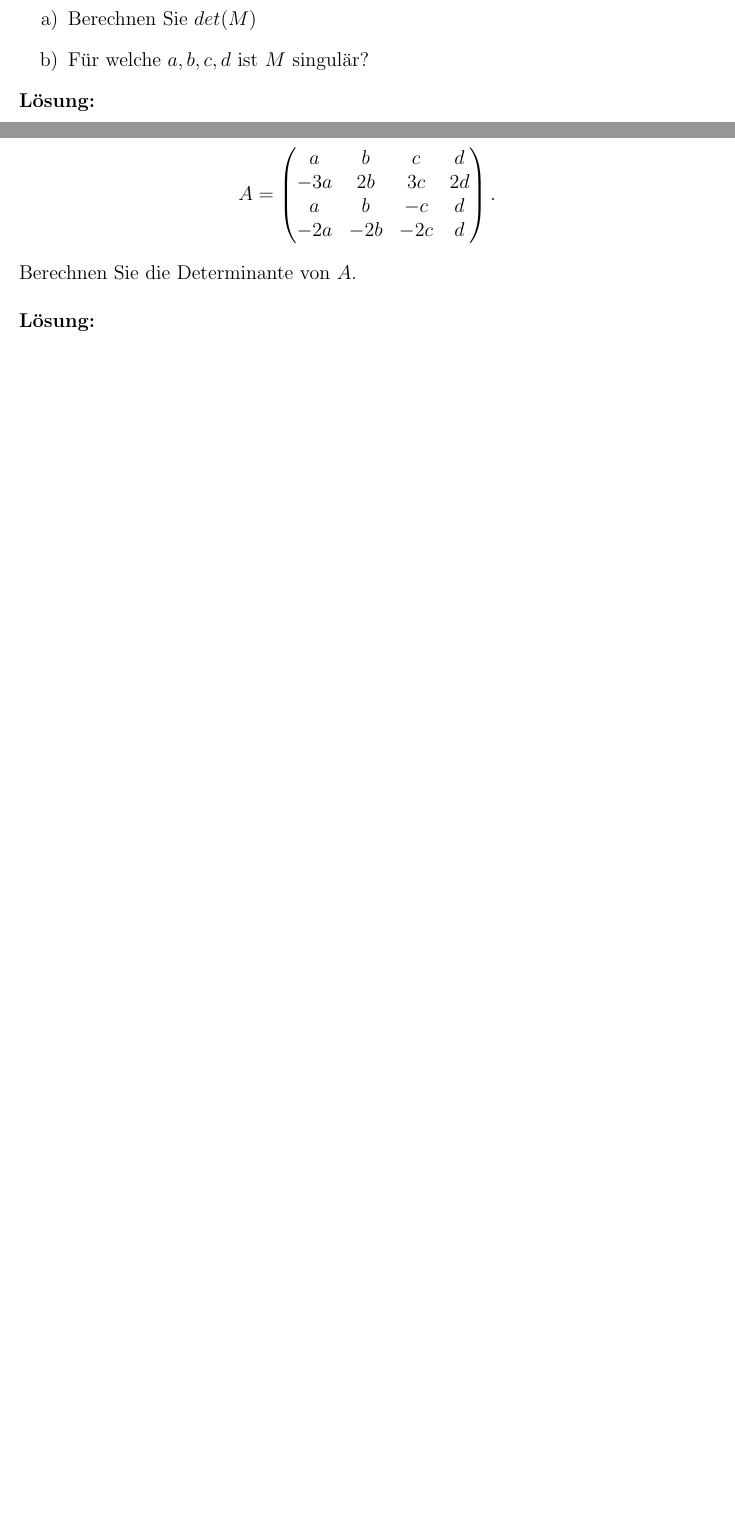
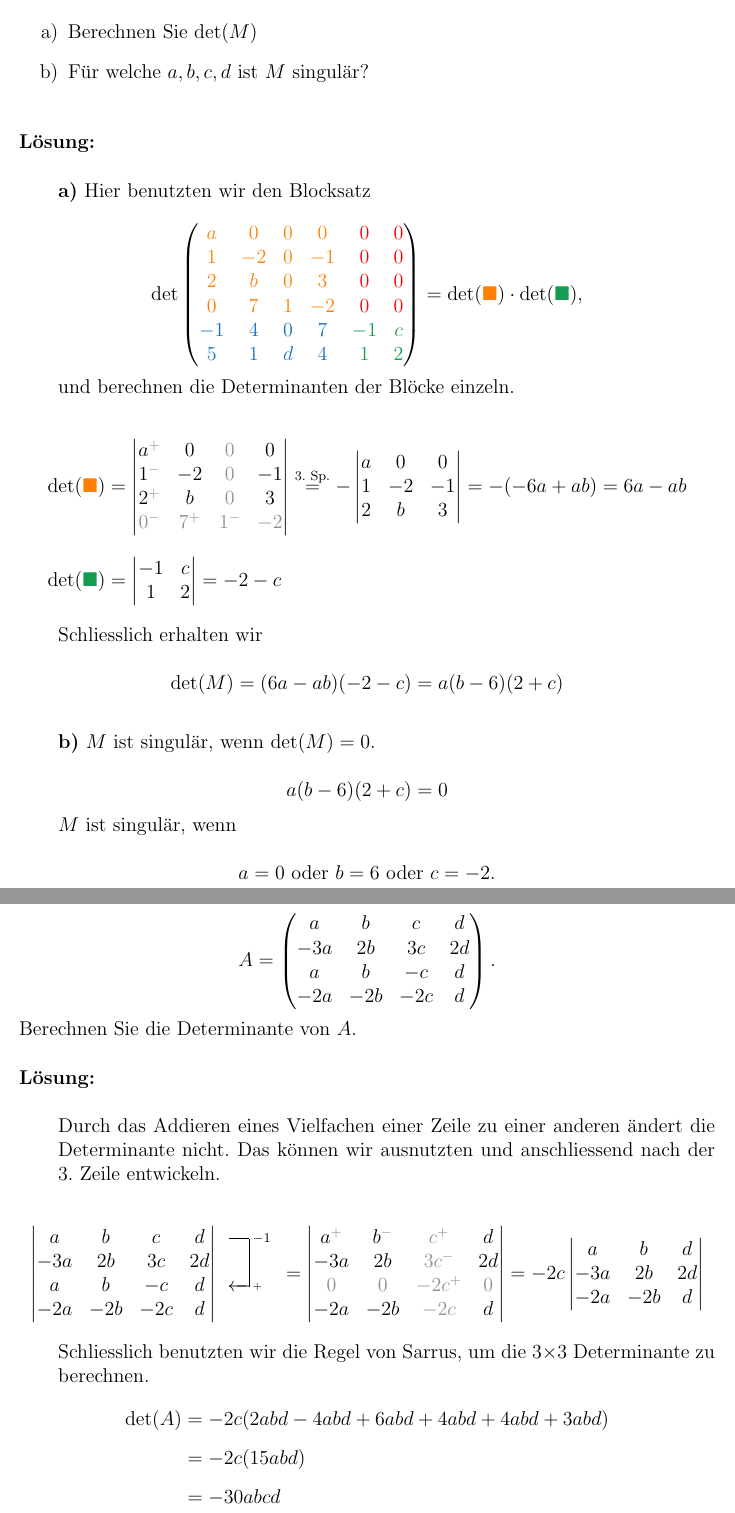
Before and after one commit to nbartzsch/linalg_pvk, a LaTeX document (main_solutions.tex, which reads chapters/Determinante.tex, script.sty): two parts of pages 22 and 23 of 55, joined at a grey line, cut so that both start at the same text, the shorter picture padded with empty space. Compiled offline with pdfLaTeX.

Commit message:
lsg det fertig

```diff
--- a/chapters/Determinante.tex
+++ b/chapters/Determinante.tex
@@ -52,21 +102,125 @@ a & 0 & 0 & 0 & 0 & 0 \\
 \begin{enumerate}[label=\alph*)]
-    \item Berechnen Sie $det(M)$
-    \item Für welche $a, b, c, d$ ist $M$ singulär?
+    \item Berechnen Sie det\((M)\)
+    \item Für welche \( a, b, c, d \) ist \( M \) singulär?
 \end{enumerate}
 
-\noindent \textbf{Lösung:}
+\vspace{1\baselineskip}
+
+\begin{solution}
+
+    \vspace{1\baselineskip}
+
+    \leftskip=2em
+
+    \textbf{a)} Hier benutzten wir den Blocksatz
+
+    \begin{equation*}
+        \text{det} \begin{pmatrix}
+            \textcolor{orange}{a} & \textcolor{orange}{0} & \textcolor{orange}{0} & \textcolor{orange}{0} & \textcolor{red}{0} & \textcolor{red}{0} \\
+            \textcolor{orange}{1} & \textcolor{orange}{-2} & \textcolor{orange}{0} & \textcolor{orange}{-1} & \textcolor{red}{0} & \textcolor{red}{0} \\
+            \textcolor{orange}{2} & \textcolor{orange}{b} & \textcolor{orange}{0} & \textcolor{orange}{3} & \textcolor{red}{0} & \textcolor{red}{0} \\
+            \textcolor{orange}{0} & \textcolor{orange}{7} & \textcolor{orange}{1} & \textcolor{orange}{-2} & \textcolor{red}{0} & \textcolor{red}{0} \\
+            \textcolor{RoyalBlue}{-1} & \textcolor{RoyalBlue}{4} & \textcolor{RoyalBlue}{0} & \textcolor{RoyalBlue}{7} & \textcolor{ForestGreen}{-1} & \textcolor{ForestGreen}{c} \\
+            \textcolor{RoyalBlue}{5} & \textcolor{RoyalBlue}{1} & \textcolor{RoyalBlue}{d} & \textcolor{RoyalBlue}{4} & \textcolor{ForestGreen}{1} & \textcolor{ForestGreen}{2}
+            \end{pmatrix} = \text{det}(\textcolor{orange}{\blacksquare}) \cdot \text{det}(\textcolor{ForestGreen}{\blacksquare}),
+    \end{equation*}
+
+    und berechnen die Determinanten der Blöcke einzeln.
+
+    \begin{equation*}
+        \begin{aligned}
+            \text{det}(\textcolor{orange}{\blacksquare}) &= \begin{vmatrix}
+            a^{\textcolor{Gray}{+}} & 0 & \textcolor{Gray}{0} & 0 \\
+            1^{\textcolor{Gray}{-}} & -2 & \textcolor{Gray}{0} & -1 \\
+            2^{\textcolor{Gray}{+}} & b & \textcolor{Gray}{0} & 3 \\
+            \textcolor{Gray}{0^-} & \textcolor{Gray}{7^+} & \textcolor{Gray}{1^-} & \textcolor{Gray}{-2}
+            \end{vmatrix} \stackrel{\mathrm{\text{3. Sp.}}}{=} - \begin{vmatrix}
+                a & 0 & 0 \\
+                1 & -2 & -1 \\
+                2 & b & 3
+            \end{vmatrix} = - (-6a + ab) = 6a-ab \\[0.75em]
+            \text{det}(\textcolor{ForestGreen}{\blacksquare}) &= \begin{vmatrix}
+                -1 & c \\
+                1 & 2
+            \end{vmatrix} = -2 - c
+        \end{aligned}
+    \end{equation*}
+
+    Schliesslich erhalten wir
+
+    \begin{equation*}
+        \text{det}(M) = (6a - ab)(-2 - c) = a(b-6)(2+c)
+    \end{equation*}
+
+    \vspace{1\baselineskip}
+
+    \textbf{b)} \(M\) ist singulär, wenn \(\text{det}(M) = 0\).
+
+    \begin{equation*}
+        a(b-6)(2+c) = 0
+    \end{equation*}
+
+    \( M \) ist singulär, wenn
+
+    \begin{equation*}
+        a = 0 \ \text{oder} \ b = 6 \ \text{oder} \ c = -2.
+    \end{equation*}
+
+\end{solution}
 
 \newpage
+
 \subsubsection{}%Zardini S. 51
-Seien $a, b, c, d \in \mathbb{R}$ und
-\[
+
+Seien \( a, b, c, d \in \mathbb{R} \) und
+
+\begin{equation*}
     A = \begin{pmatrix}
     a & b & c & d \\
     -3a & 2b & 3c & 2d \\
     a & b & -c & d \\
     -2a & -2b & -2c & d \\
     \end{pmatrix}.
-\]
-Berechnen Sie die Determinante von $A$. \\
+\end{equation*}
 
-\noindent \textbf{Lösung:}
+Berechnen Sie die Determinante von \( A \).
+
+\vspace{1\baselineskip}
+
+\begin{solution}
+
+    \vspace{1\baselineskip}
+
+    \leftskip=2em
+
+    Durch das Addieren eines Vielfachen einer Zeile zu einer anderen ändert die Determinante nicht. Das können wir ausnutzten und anschliessend nach der 3. Zeile entwickeln.
+
+    \begin{equation*}
+        \begin{gmatrix}[v]
+            a & b & c & d \\
+            -3a & 2b & 3c & 2d \\
+            a & b & -c & d \\
+            -2a & -2b & -2c & d
+                \rowops
+                    \add[-1]{0}{2}
+        \end{gmatrix} = \begin{vmatrix}
+            a^{\textcolor{Gray}{+}} & b^{\textcolor{Gray}{-}} & \textcolor{Gray}{c^+} & d \\
+            -3a & 2b & \textcolor{Gray}{3c^-} & 2d \\
+            \textcolor{Gray}{0} & \textcolor{Gray}{0} & \textcolor{Gray}{-2c^+} & \textcolor{Gray}{0} \\
+            -2a & -2b & \textcolor{Gray}{-2c} & d
+        \end{vmatrix} = -2c \begin{vmatrix}
+            a & b & d \\
+            -3a & 2b & 2d \\
+            -2a & -2b & d
+        \end{vmatrix}
+    \end{equation*}
+
+    Schliesslich benutzten wir die Regel von Sarrus, um die 3\(\times\)3 Determinante zu berechnen.
+
+    \begin{equation*}
+        \begin{aligned}
+            \text{det}(A) &= -2c(2abd - 4abd + 6abd + 4abd + 4abd + 3abd) \\[0.5em]
+            &= -2c(15abd) \\[0.5em]
+            &= -30abcd
+        \end{aligned}
+    \end{equation*}
--- a/script.sty
+++ b/script.sty
@@ -18,6 +18,7 @@
 \usepackage{caption}
 \usepackage{ifthen}
 \usepackage{cancel}
+\usepackage[dvipsnames]{xcolor}
 
 \setlength{\parindent}{0pt}
 \captionsetup{width=0.85\textwidth}
```
Also changed, not shown: chapters/Determinante.tex (113 more changed lines). Lines whose indentation alone changed are shown as unchanged.
